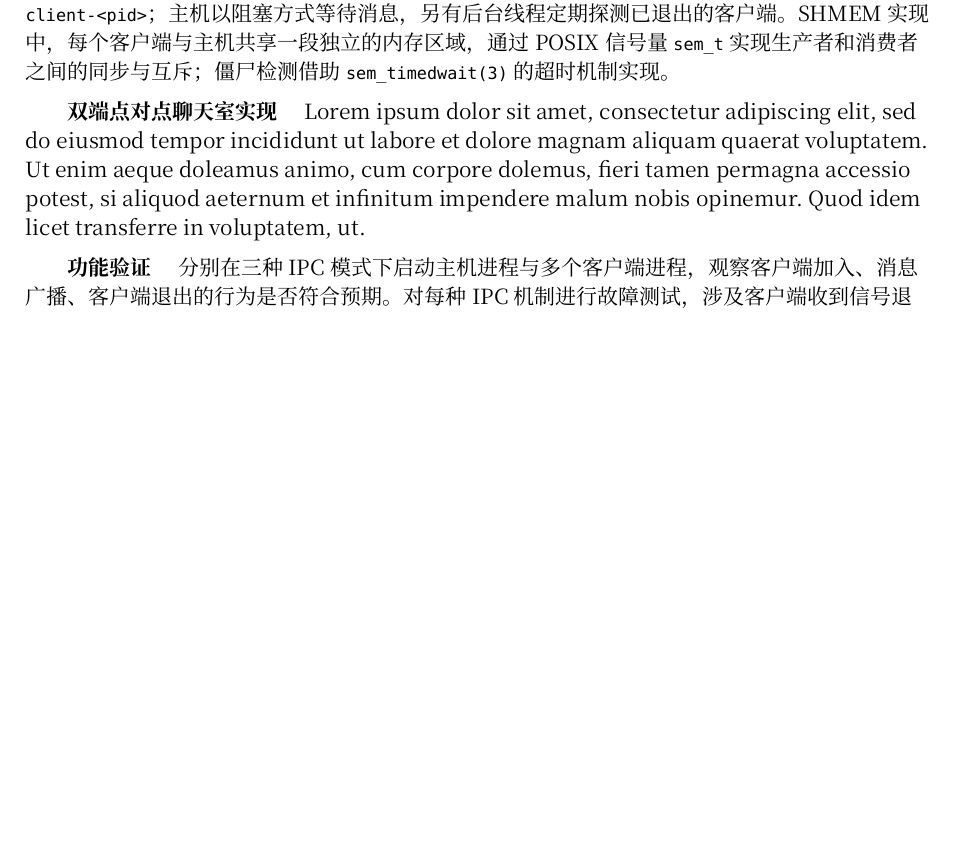
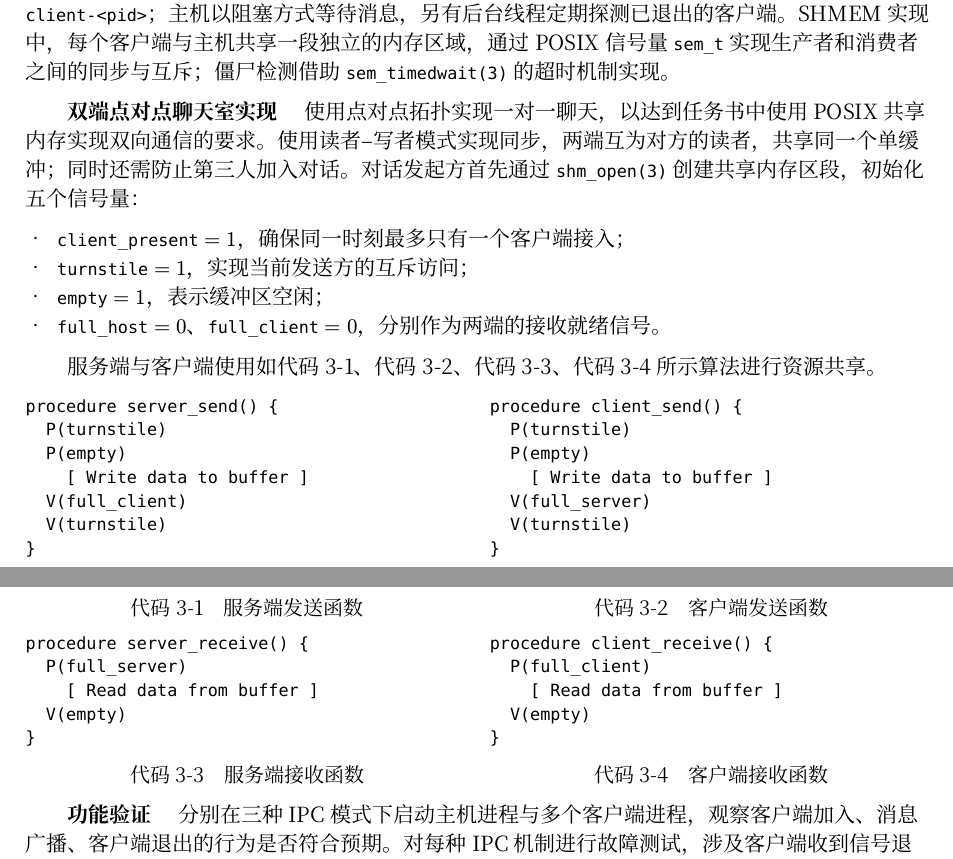
Before and after one commit to CSharperMantle/hdu2026_os_exp, a Typst document (exp_3/report.typ): part of page 3 of 5 before the commit and two parts of pages 3 and 4 of 5 after it, the two joined at a grey line, cut so that both start at the same text, the shorter picture padded with empty space. Compiled offline with Typst 0.15; a missing font is replaced by an installed copy or a similar font.

Commit message:
exp_3: Add p2p to reports

````diff
--- a/exp_3/report.typ
+++ b/exp_3/report.typ
@@ -52,5 +52,14 @@
 ]
 
 #paragraph([双端点对点聊天室实现])[
-  #lorem(50)
+  使用点对点拓扑实现一对一聊天，以达到任务书中使用 POSIX 共享内存实现双向通信的要求。使用读者--写者模式实现同步，两端互为对方的读者，共享同一个单缓冲；同时还需防止第三人加入对话。对话发起方首先通过 `shm_open(3)` 创建共享内存区段，初始化五个信号量：
+
+  - $#raw("client_present") = 1$，确保同一时刻最多只有一个客户端接入；
+  - $#raw("turnstile") = 1$，实现当前发送方的互斥访问；
+  - $#raw("empty") = 1$，表示缓冲区空闲；
+  - $#raw("full_host") = 0$、$#raw("full_client") = 0$，分别作为两端的接收就绪信号。
+
+  服务端与客户端使用如@code:p2p-server-send、@code:p2p-client-send、@code:p2p-server-receive、@code:p2p-client-receive 所示算法进行资源共享。
 ]
+
+#grid(
@@ -57,3 +71,55 @@
+    #code(
+      ```txt
+      procedure server_send() {
+        P(turnstile)
+        P(empty)
+          [ Write data to buffer ]
+        V(full_client)
+        V(turnstile)
+      }
+      ```,
+      caption: [服务端发送函数]
+    ) <code:p2p-server-send>
+  ],
+  [
+    #code(
+      ```txt
+      procedure client_send() {
+        P(turnstile)
+        P(empty)
+          [ Write data to buffer ]
+        V(full_server)
+        V(turnstile)
+      }
+      ```,
+      caption: [客户端发送函数]
+    ) <code:p2p-client-send>
+  ],
+  [
+    #code(
+      ```txt
+      procedure server_receive() {
+        P(full_server)
+          [ Read data from buffer ]
+        V(empty)
+      }
+      ```,
+      caption: [服务端接收函数]
+    ) <code:p2p-server-receive>
+  ],
+  [
+    #code(
+      ```txt
+      procedure client_receive() {
+        P(full_client)
+          [ Read data from buffer ]
+        V(empty)
+      }
+      ```,
+      caption: [客户端接收函数]
+    ) <code:p2p-client-receive>
+  ],
+)
 
 #paragraph([功能验证])[
   分别在三种 IPC 模式下启动主机进程与多个客户端进程，观察客户端加入、消息广播、客户端退出的行为是否符合预期。对每种 IPC 机制进行故障测试，涉及客户端收到信号退出、消息过长、客户端重名等场景，以验证帧协议解析、僵尸回收、进程退出资源清理等功能的正确性。
````
Also changed, not shown: exp_3/report.typ (5 more changed lines).
